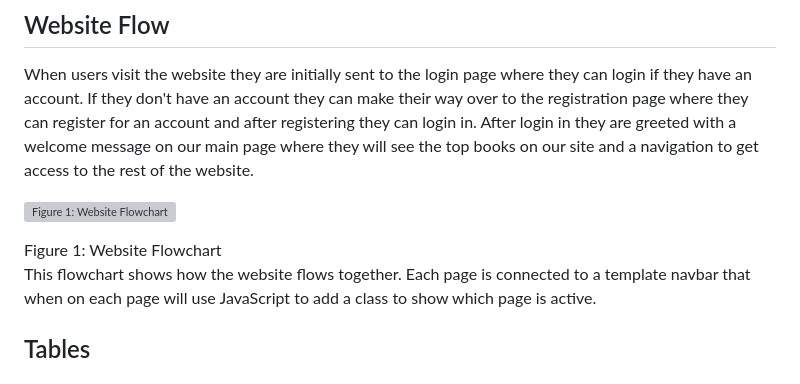
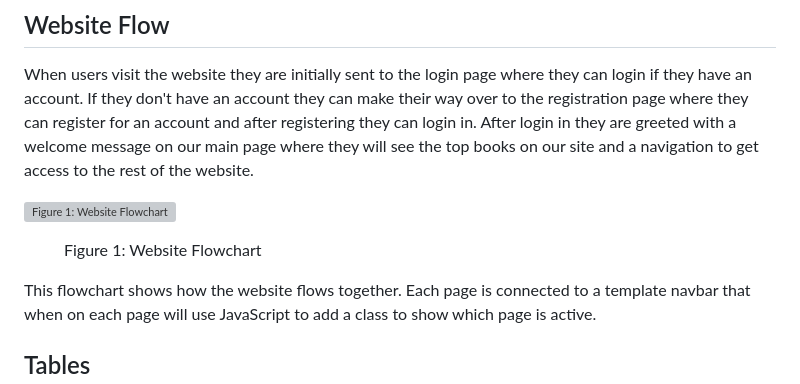
Before and after one commit to Notwacob/The-Store-of-Knowledeg, a Markdown page: README.md, the part around the change. Rendered like a GitHub page; grey boxes are pictures that could not be loaded.

```diff
--- a/README.md
+++ b/README.md
@@ -56,8 +56,9 @@ This website uses the CSS and JavaScript library to beautify the website and mak
 When users visit the website they are initially sent to the login page where they can login if they have an account. If they don't have an account they can make their way over to the registration page where they can register for an account and after registering they can login in. After login in they are greeted with a welcome message on our main page where they will see the top books on our site and a navigation to get access to the rest of the website.
 
 ![Figure 1: Website Flowchart](https://media.discordapp.net/attachments/1081311787821043805/1109100595136176128/6Lvxm3oAAAAASUVORK5CYII.png?width=895&height=671)
-<figcaption>Figure 1: Website Flowchart</figcaption>
-
+<figure>
+	<figcaption>Figure 1: Website Flowchart</figcaption>
+</figure>
 
 This flowchart shows how the website flows together. Each page is connected to a template navbar that when on each page will use JavaScript to add a class to show which page is active.
 
```
